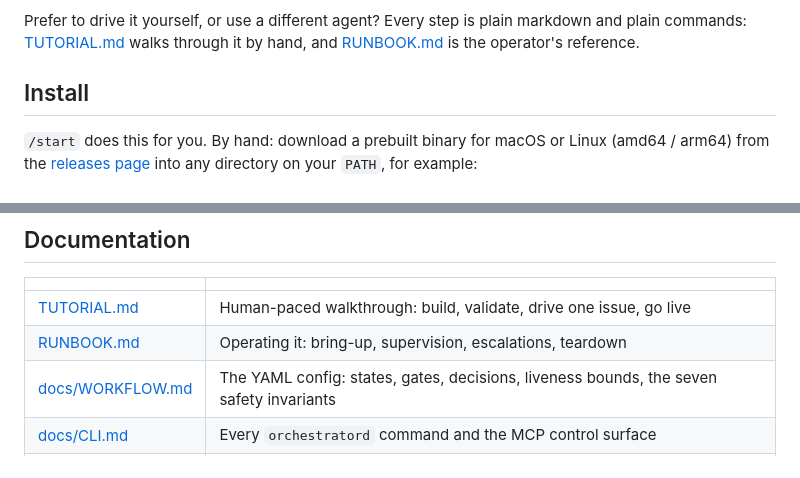
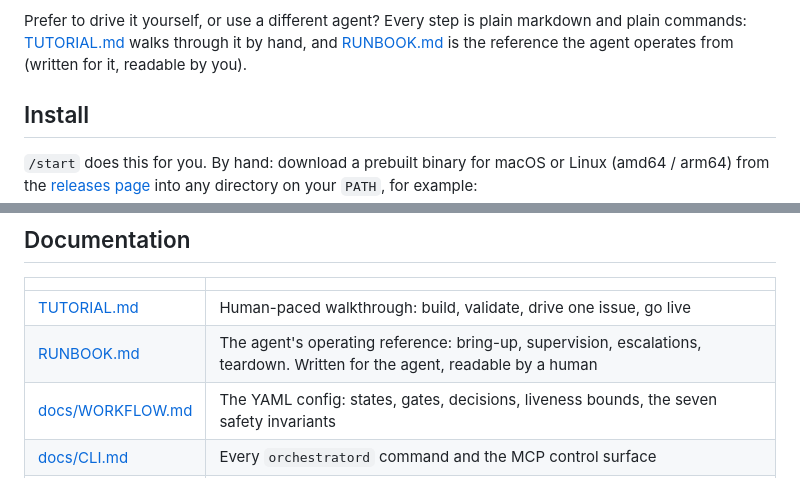
Before and after one commit to sean1588/herdr-orchestrator, a Markdown page: README.md, 2 parts joined by grey strips. Rendered like a GitHub page.

Commit message:
README: say who RUNBOOK.md is for
"The operator's reference" reads as a human. The runbook has always been
written for the agent that operates the daemon, with a human as the
secondary reader; the README now says so in both places it names it.

Co-Authored-By: Claude Fable 5.1 <noreply@anthropic.com>
Claude-Session: https://claude.ai/code/session_01RA79PdvQsMAo4f1PY9DYVt

```diff
--- a/README.md
+++ b/README.md
@@ -45,7 +45,8 @@ until the queue drains and only speaks up when something needs you.
 
 Prefer to drive it yourself, or use a different agent? Every step is plain
 markdown and plain commands: [TUTORIAL.md](TUTORIAL.md) walks through it by
-hand, and [RUNBOOK.md](RUNBOOK.md) is the operator's reference.
+hand, and [RUNBOOK.md](RUNBOOK.md) is the reference the agent operates from
+(written for it, readable by you).
 
 ## Install
 
@@ -89,7 +90,7 @@ until you say otherwise.
 | | |
 |---|---|
 | [TUTORIAL.md](TUTORIAL.md) | Human-paced walkthrough: build, validate, drive one issue, go live |
-| [RUNBOOK.md](RUNBOOK.md) | Operating it: bring-up, supervision, escalations, teardown |
+| [RUNBOOK.md](RUNBOOK.md) | The agent's operating reference: bring-up, supervision, escalations, teardown. Written for the agent, readable by a human |
 | [docs/WORKFLOW.md](docs/WORKFLOW.md) | The YAML config: states, gates, decisions, liveness bounds, the seven safety invariants |
 | [docs/CLI.md](docs/CLI.md) | Every `orchestratord` command and the MCP control surface |
 | [docs/DESIGN.md](docs/DESIGN.md) | Architecture and the review → merge loop in detail |
```
